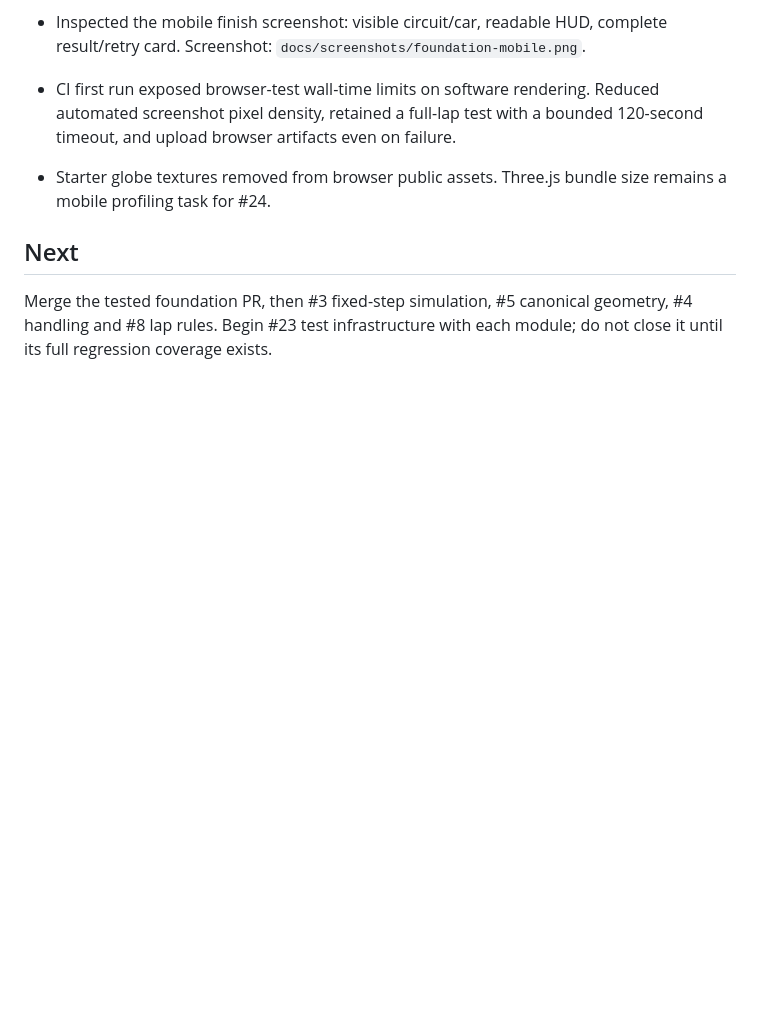
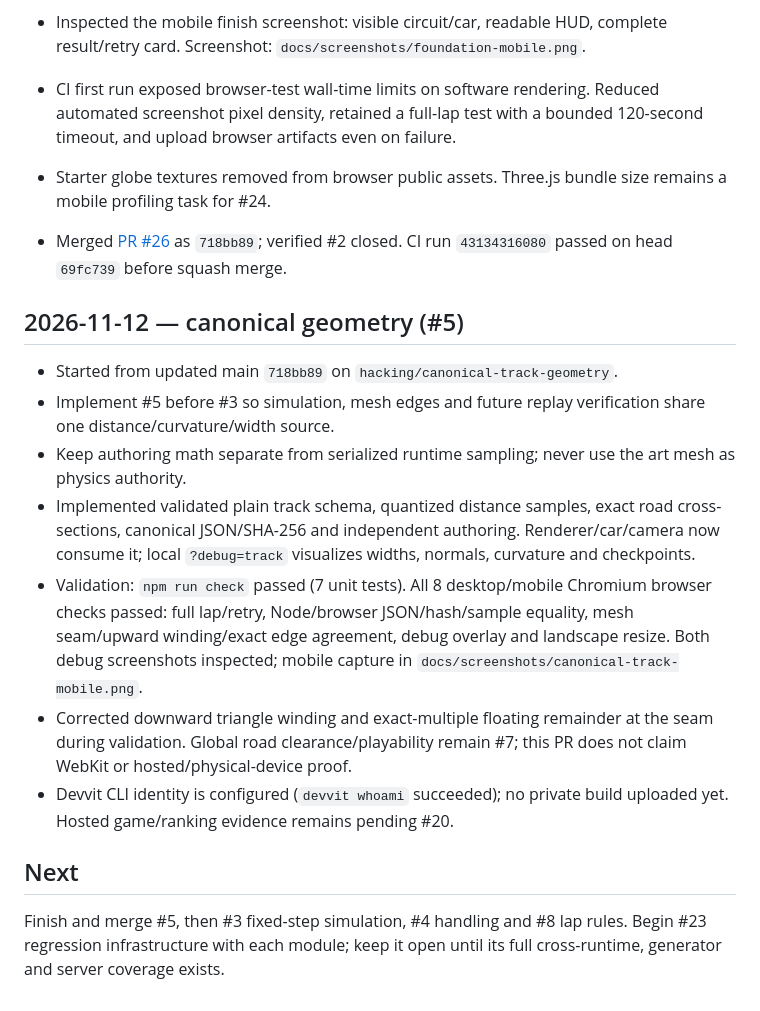
Before and after one commit to kickflip-games/reddit_racer, a Markdown page: docs/implementation-progress.md, the part around the change. Rendered like a GitHub page; blank space fills up the shorter version.

```diff
--- a/docs/implementation-progress.md
+++ b/docs/implementation-progress.md
@@ -14,6 +14,18 @@
 - CI first run exposed browser-test wall-time limits on software rendering. Reduced automated screenshot pixel density, retained a full-lap test with a bounded 120-second timeout, and upload browser artifacts even on failure.
 - Starter globe textures removed from browser public assets. Three.js bundle size remains a mobile profiling task for #24.
 
+- Merged [PR #26](https://github.com/kickflip-games/reddit_racer/pull/26) as `718bb89`; verified #2 closed. CI run `43134316080` passed on head `69fc739` before squash merge.
+
+## 2026-11-12 — canonical geometry (#5)
+
+- Started from updated main `718bb89` on `hacking/canonical-track-geometry`.
+- Implement #5 before #3 so simulation, mesh edges and future replay verification share one distance/curvature/width source.
+- Keep authoring math separate from serialized runtime sampling; never use the art mesh as physics authority.
+- Implemented validated plain track schema, quantized distance samples, exact road cross-sections, canonical JSON/SHA-256 and independent authoring. Renderer/car/camera now consume it; local `?debug=track` visualizes widths, normals, curvature and checkpoints.
+- Validation: `npm run check` passed (7 unit tests). All 8 desktop/mobile Chromium browser checks passed: full lap/retry, Node/browser JSON/hash/sample equality, mesh seam/upward winding/exact edge agreement, debug overlay and landscape resize. Both debug screenshots inspected; mobile capture in `docs/screenshots/canonical-track-mobile.png`.
+- Corrected downward triangle winding and exact-multiple floating remainder at the seam during validation. Global road clearance/playability remain #7; this PR does not claim WebKit or hosted/physical-device proof.
+- Devvit CLI identity is configured (`devvit whoami` succeeded); no private build uploaded yet. Hosted game/ranking evidence remains pending #20.
+
 ## Next
 
-Merge the tested foundation PR, then #3 fixed-step simulation, #5 canonical geometry, #4 handling and #8 lap rules. Begin #23 test infrastructure with each module; do not close it until its full regression coverage exists.
+Finish and merge #5, then #3 fixed-step simulation, #4 handling and #8 lap rules. Begin #23 regression infrastructure with each module; keep it open until its full cross-runtime, generator and server coverage exists.
```
Also changed, not shown: docs/track-geometry.md (added, +47 -0 lines), docs/screenshots/canonical-track-mobile.png (added), 8 other files.
